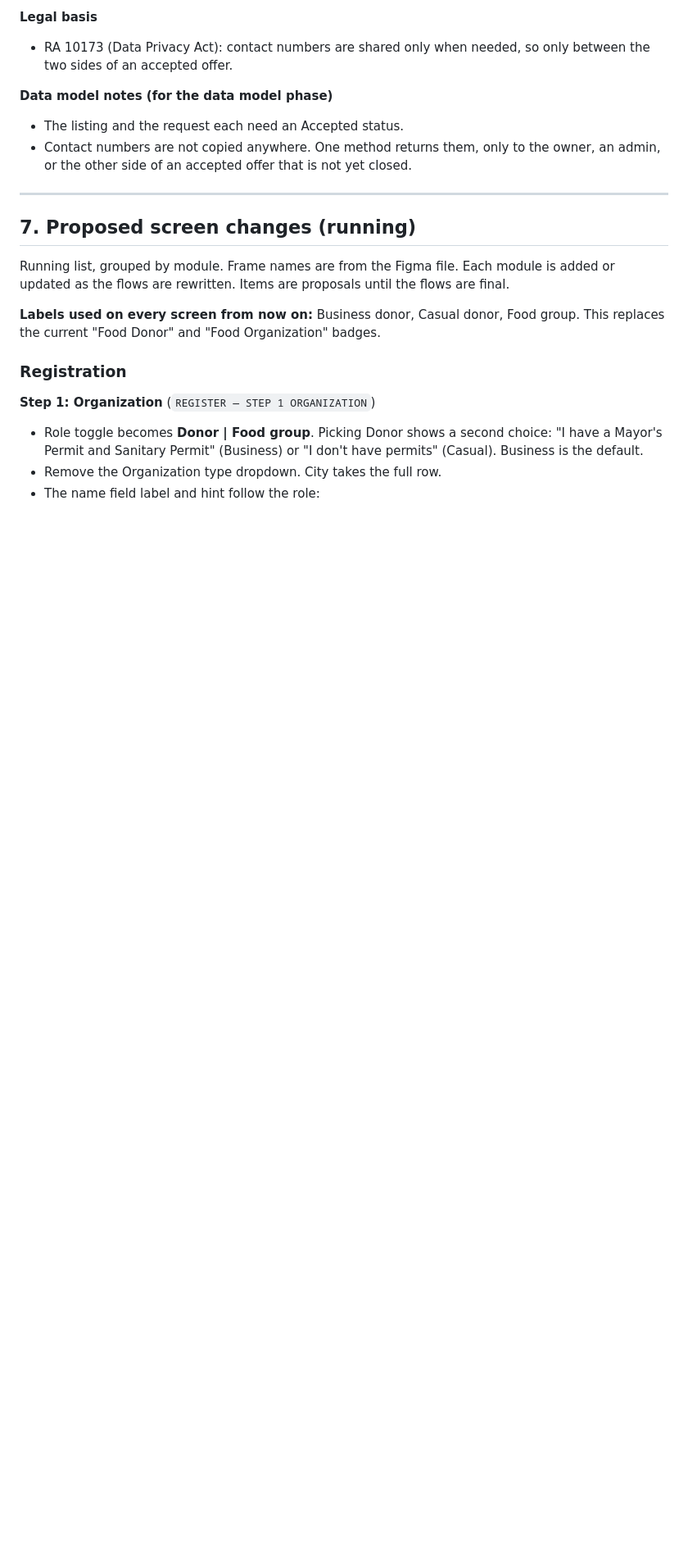
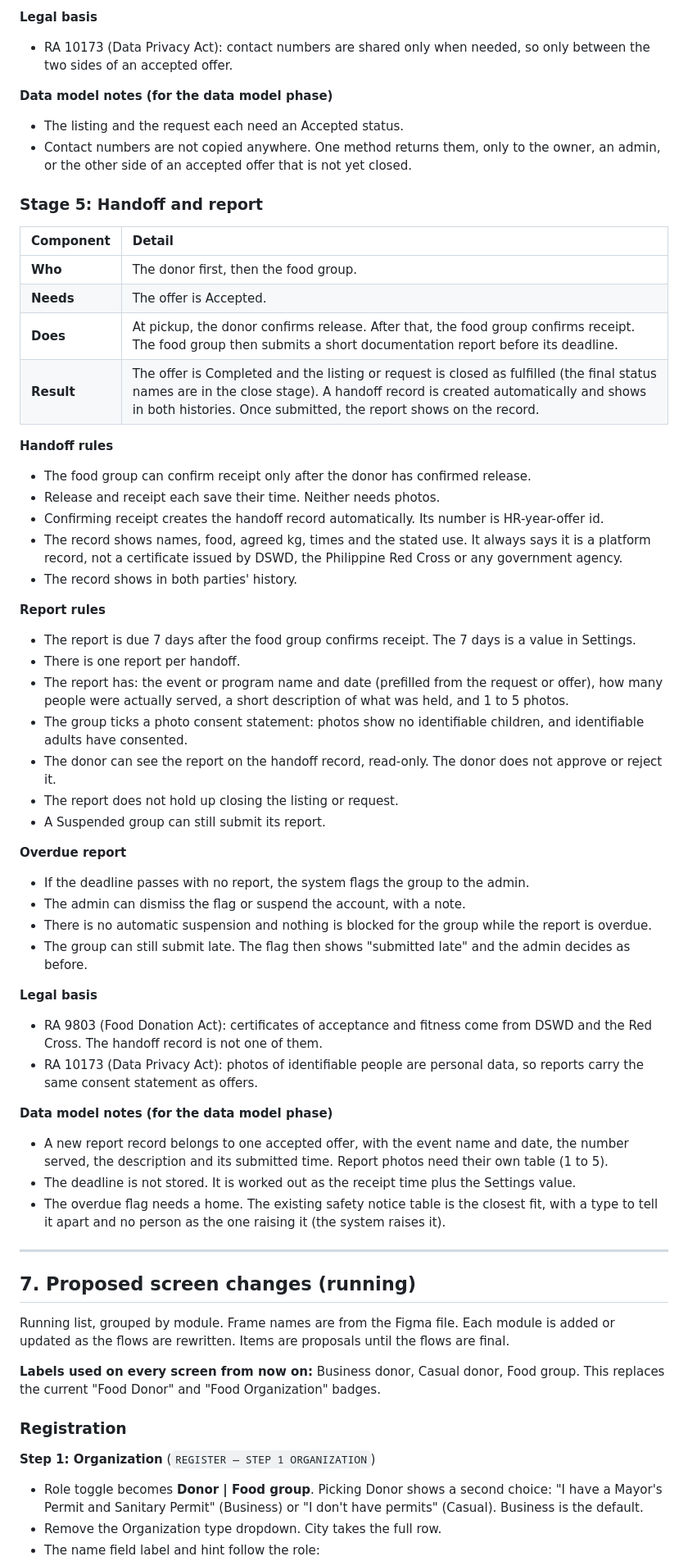
Before and after one commit to Az-Zav/ANIPLATO, a Markdown page: docs/Redesign Draft.md, the part around one of its changes. Shown at 82% size. GitHub-like rendering; blank space fills up the shorter version.

Commit message:
Add Stage 5 to redesign draft: handoff and report
Release and receipt, the handoff record, the 7-day documentation report,
the admin overdue flag, and the matching screen changes.

```diff
--- a/docs/Redesign Draft.md
+++ b/docs/Redesign Draft.md
@@ -256,6 +256,46 @@ Stage 4 has the full acceptance rules. The pattern is:
 - The listing and the request each need an Accepted status.
 - Contact numbers are not copied anywhere. One method returns them, only to the owner, an admin, or the other side of an accepted offer that is not yet closed.
 
+### Stage 5: Handoff and report
+
+| Component | Detail |
+| :-- | :-- |
+| **Who** | The donor first, then the food group. |
+| **Needs** | The offer is Accepted. |
+| **Does** | At pickup, the donor confirms release. After that, the food group confirms receipt. The food group then submits a short documentation report before its deadline. |
+| **Result** | The offer is Completed and the listing or request is closed as fulfilled (the final status names are in the close stage). A handoff record is created automatically and shows in both histories. Once submitted, the report shows on the record. |
+
+**Handoff rules**
+- The food group can confirm receipt only after the donor has confirmed release.
+- Release and receipt each save their time. Neither needs photos.
+- Confirming receipt creates the handoff record automatically. Its number is HR-year-offer id.
+- The record shows names, food, agreed kg, times and the stated use. It always says it is a platform record, not a certificate issued by DSWD, the Philippine Red Cross or any government agency.
+- The record shows in both parties' history.
+
+**Report rules**
+- The report is due 7 days after the food group confirms receipt. The 7 days is a value in Settings.
+- There is one report per handoff.
+- The report has: the event or program name and date (prefilled from the request or offer), how many people were actually served, a short description of what was held, and 1 to 5 photos.
+- The group ticks a photo consent statement: photos show no identifiable children, and identifiable adults have consented.
+- The donor can see the report on the handoff record, read-only. The donor does not approve or reject it.
+- The report does not hold up closing the listing or request.
+- A Suspended group can still submit its report.
+
+**Overdue report**
+- If the deadline passes with no report, the system flags the group to the admin.
+- The admin can dismiss the flag or suspend the account, with a note.
+- There is no automatic suspension and nothing is blocked for the group while the report is overdue.
+- The group can still submit late. The flag then shows "submitted late" and the admin decides as before.
+
+**Legal basis**
+- RA 9803 (Food Donation Act): certificates of acceptance and fitness come from DSWD and the Red Cross. The handoff record is not one of them.
+- RA 10173 (Data Privacy Act): photos of identifiable people are personal data, so reports carry the same consent statement as offers.
+
+**Data model notes (for the data model phase)**
+- A new report record belongs to one accepted offer, with the event name and date, the number served, the description and its submitted time. Report photos need their own table (1 to 5).
+- The deadline is not stored. It is worked out as the receipt time plus the Settings value.
+- The overdue flag needs a home. The existing safety notice table is the closest fit, with a type to tell it apart and no person as the one raising it (the system raises it).
+
 ---
 
 ## 7. Proposed screen changes (running)
```
Also changed, not shown: other parts of docs/Redesign Draft.md (+30 -7 lines).
